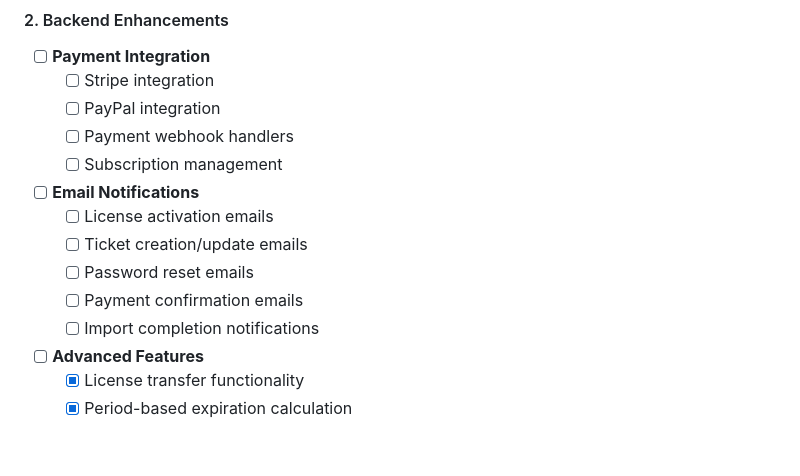
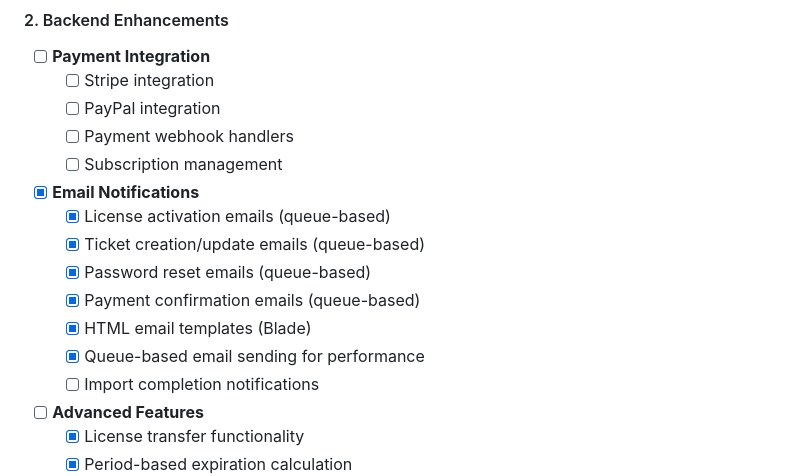
Before and after one commit to MakiOmar/Universal-license-support-platform, a Markdown page: README.md, the part around the change. Rendered like a GitHub page; blank space fills up the shorter version.

Commit message:
Update README: mark email notifications as completed

```diff
--- a/README.md
+++ b/README.md
@@ -345,11 +345,13 @@ ulsp/
   - [ ] Payment webhook handlers
   - [ ] Subscription management
 
-- [ ] **Email Notifications**
-  - [ ] License activation emails
-  - [ ] Ticket creation/update emails
-  - [ ] Password reset emails
-  - [ ] Payment confirmation emails
+- [x] **Email Notifications**
+  - [x] License activation emails (queue-based)
+  - [x] Ticket creation/update emails (queue-based)
+  - [x] Password reset emails (queue-based)
+  - [x] Payment confirmation emails (queue-based)
+  - [x] HTML email templates (Blade)
+  - [x] Queue-based email sending for performance
   - [ ] Import completion notifications
 
 - [ ] **Advanced Features**
```
